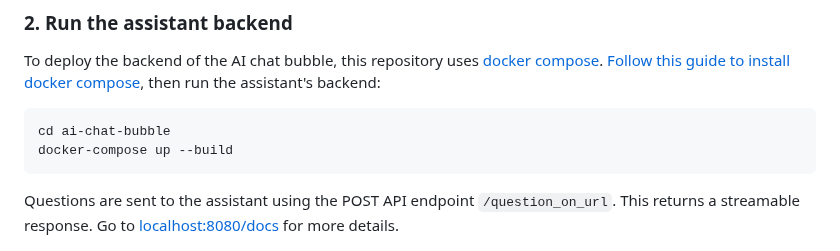
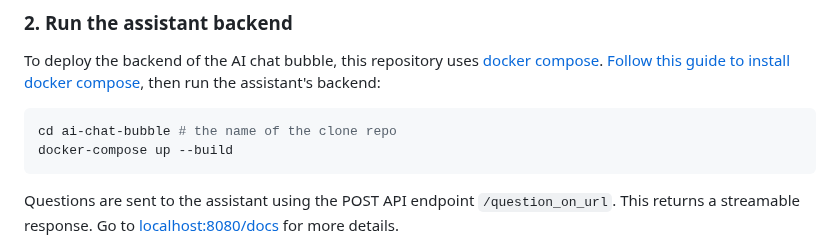
Before and after one commit to phospho-app/ai-chat-bubble, a Markdown page: README.md, the part around the change. Drawn GitHub-style.

Commit message:
chore: Update directory path in README

````diff
--- a/README.md
+++ b/README.md
@@ -50,7 +50,7 @@ The assistant will crawl domains with a depth of 3 (this is customizable).
 To deploy the backend of the AI chat bubble, this repository uses [docker compose](https://docs.docker.com/compose/). [Follow this guide to install docker compose](https://docs.docker.com/compose/install/), then run the assistant's backend:
 
 ```bash
-cd ai-chat-bubble
+cd ai-chat-bubble # the name of the clone repo
 docker-compose up --build
 ```
 
````
